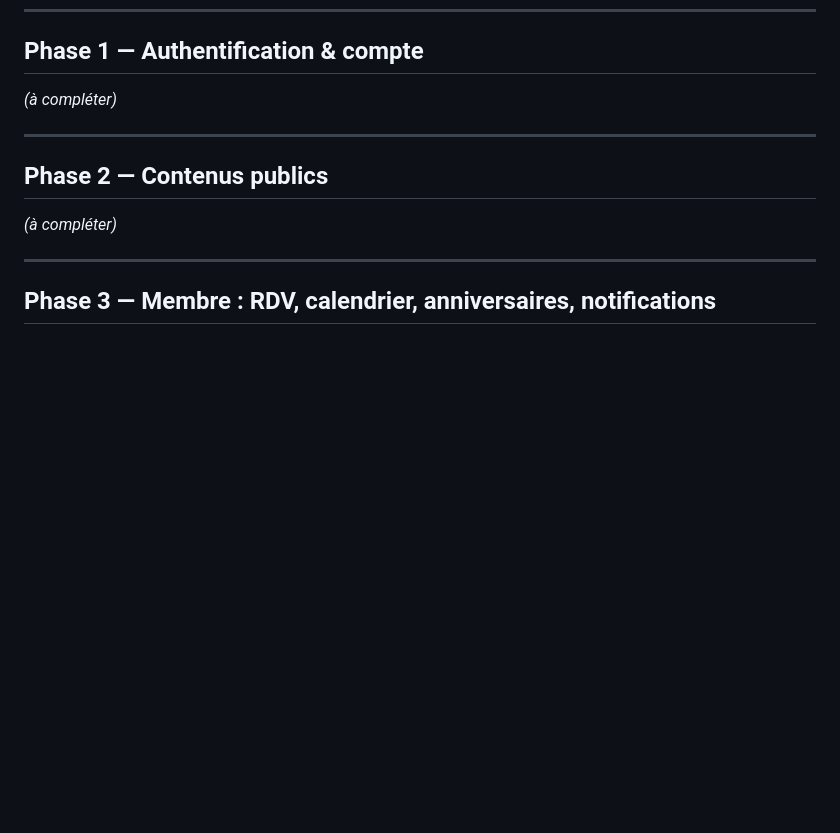
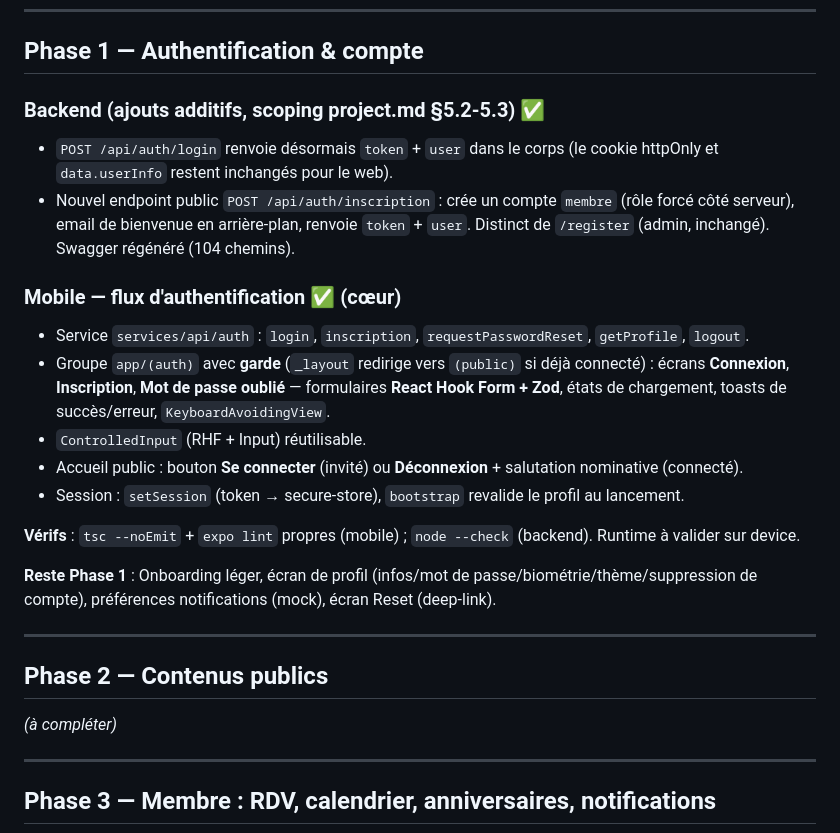
Before and after one commit to Akon2020/BHS, a Markdown page: Mobile/walkthrough.md, the part around the change. Rendered like a GitHub page; blank space fills up the shorter version.

Commit message:
docs(mobile): avancement Phase 1 (auth) dans plan et walkthrough

```diff
--- a/Mobile/walkthrough.md
+++ b/Mobile/walkthrough.md
@@ -41,7 +41,20 @@
 
 ## Phase 1 — Authentification & compte
 
-_(à compléter)_
+### Backend (ajouts additifs, scoping project.md §5.2-5.3) ✅
+- `POST /api/auth/login` renvoie désormais `token` + `user` dans le corps (le cookie httpOnly et `data.userInfo` restent inchangés pour le web).
+- Nouvel endpoint public `POST /api/auth/inscription` : crée un compte `membre` (rôle forcé côté serveur), email de bienvenue en arrière-plan, renvoie `token` + `user`. Distinct de `/register` (admin, inchangé). Swagger régénéré (104 chemins).
+
+### Mobile — flux d'authentification ✅ (cœur)
+- Service `services/api/auth` : `login`, `inscription`, `requestPasswordReset`, `getProfile`, `logout`.
+- Groupe `app/(auth)` avec **garde** (`_layout` redirige vers `(public)` si déjà connecté) : écrans **Connexion**, **Inscription**, **Mot de passe oublié** — formulaires **React Hook Form + Zod**, états de chargement, toasts de succès/erreur, `KeyboardAvoidingView`.
+- `ControlledInput` (RHF + Input) réutilisable.
+- Accueil public : bouton **Se connecter** (invité) ou **Déconnexion** + salutation nominative (connecté).
+- Session : `setSession` (token → secure-store), `bootstrap` revalide le profil au lancement.
+
+**Vérifs** : `tsc --noEmit` + `expo lint` propres (mobile) ; `node --check` (backend). Runtime à valider sur device.
+
+**Reste Phase 1** : Onboarding léger, écran de profil (infos/mot de passe/biométrie/thème/suppression de compte), préférences notifications (mock), écran Reset (deep-link).
 
 ---
 
```
Also changed, not shown: Mobile/plan.md (+5 -5 lines).
